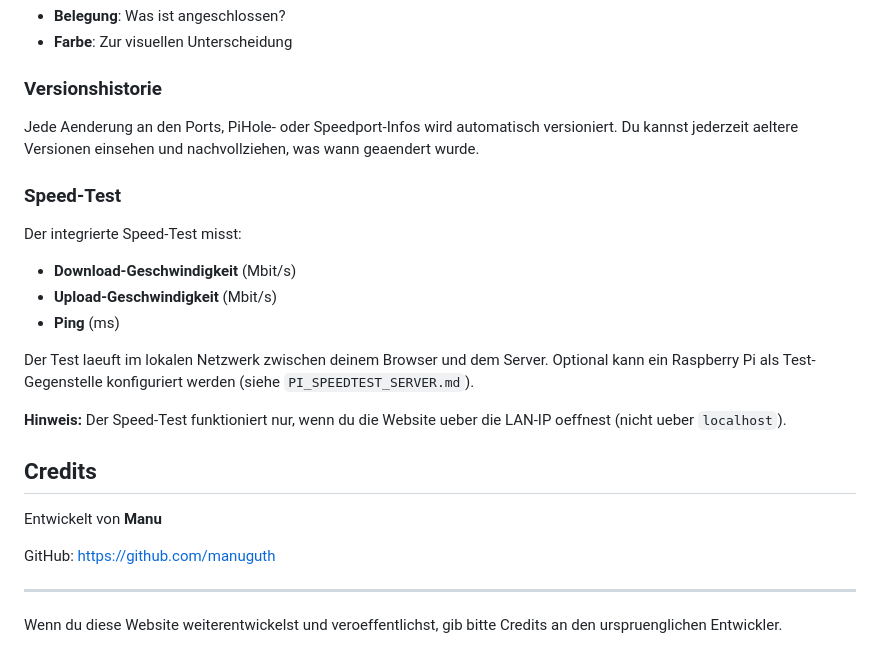
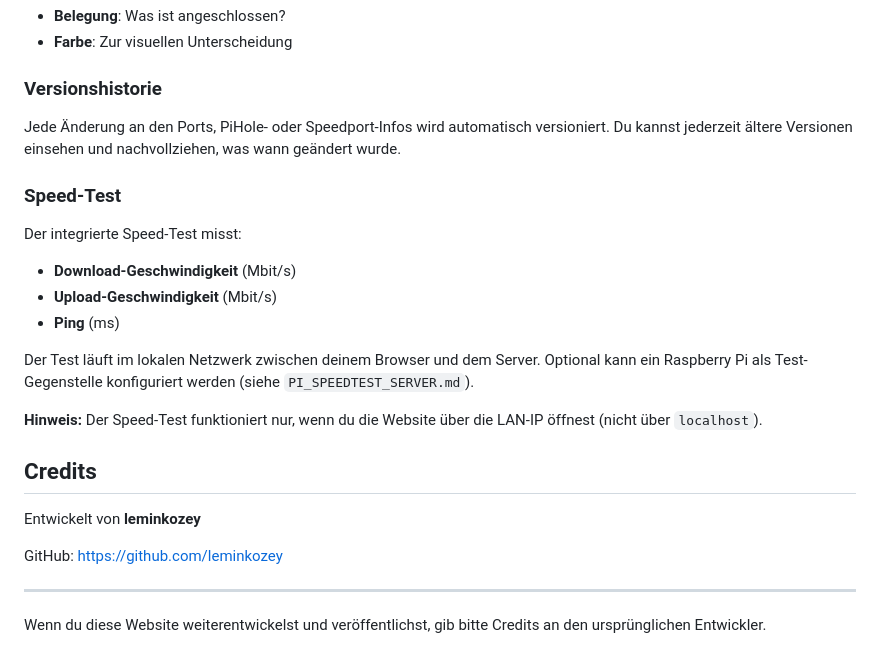
Before and after one commit to leminkozey/Netzwerk-Manager, a Markdown page: README.md, the part around one of its changes. Drawn GitHub-style.

```diff
--- a/README.md
+++ b/README.md
@@ -81,7 +83,7 @@ Dokumentiere welches Geraet an welchem Port haengt. Jeder Port hat:
 
 ### Versionshistorie
 
-Jede Aenderung an den Ports, PiHole- oder Speedport-Infos wird automatisch versioniert. Du kannst jederzeit aeltere Versionen einsehen und nachvollziehen, was wann geaendert wurde.
+Jede Änderung an den Ports, PiHole- oder Speedport-Infos wird automatisch versioniert. Du kannst jederzeit ältere Versionen einsehen und nachvollziehen, was wann geändert wurde.
 
 ### Speed-Test
 
@@ -90,16 +92,16 @@ Der integrierte Speed-Test misst:
 - **Upload-Geschwindigkeit** (Mbit/s)
 - **Ping** (ms)
 
-Der Test laeuft im lokalen Netzwerk zwischen deinem Browser und dem Server. Optional kann ein Raspberry Pi als Test-Gegenstelle konfiguriert werden (siehe `PI_SPEEDTEST_SERVER.md`).
+Der Test läuft im lokalen Netzwerk zwischen deinem Browser und dem Server. Optional kann ein Raspberry Pi als Test-Gegenstelle konfiguriert werden (siehe `PI_SPEEDTEST_SERVER.md`).
 
-**Hinweis:** Der Speed-Test funktioniert nur, wenn du die Website ueber die LAN-IP oeffnest (nicht ueber `localhost`).
+**Hinweis:** Der Speed-Test funktioniert nur, wenn du die Website über die LAN-IP öffnest (nicht über `localhost`).
 
 ## Credits
 
-Entwickelt von **Manu**
+Entwickelt von **leminkozey**
 
-GitHub: [https://github.com/manuguth](https://github.com/manuguth)
+GitHub: [https://github.com/leminkozey](https://github.com/leminkozey)
 
 ---
 
-Wenn du diese Website weiterentwickelst und veroeffentlichst, gib bitte Credits an den urspruenglichen Entwickler.
+Wenn du diese Website weiterentwickelst und veröffentlichst, gib bitte Credits an den ursprünglichen Entwickler.
```
Also changed, not shown: other parts of README.md (+18 -16 lines).
